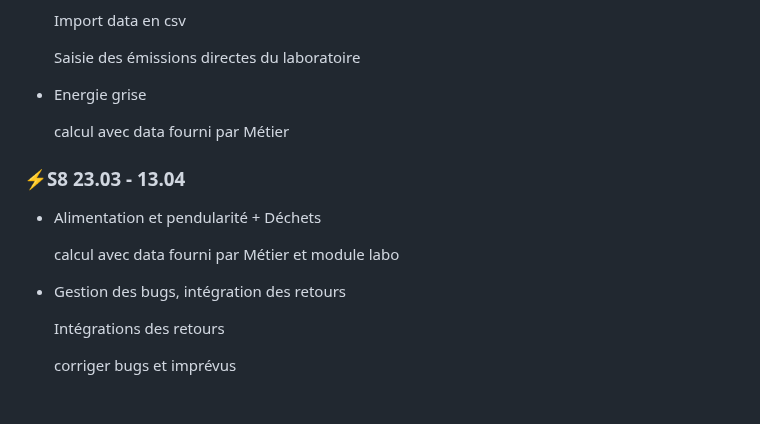
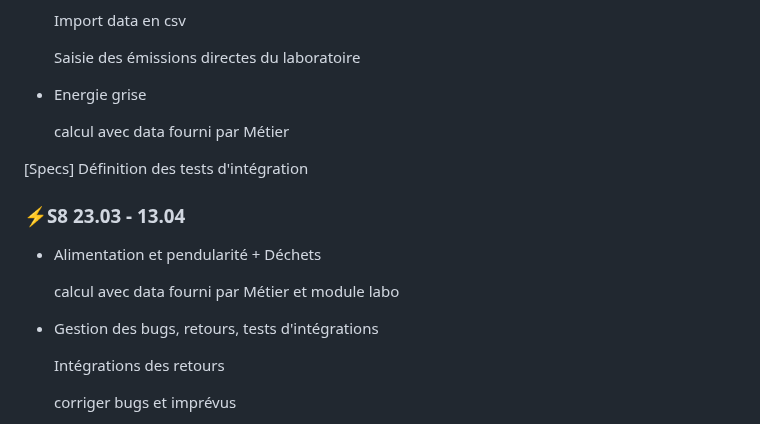
Before and after one commit to EPFL-ENAC/co2-planning, a Markdown page: Project_backlog.md, the part around the change. Drawn GitHub-style; blank space fills up the shorter version.

Commit message:
Update backlog with integration test specs and bug management

```diff
--- a/Project_backlog.md
+++ b/Project_backlog.md
@@ -339,13 +339,15 @@
 
     calcul avec data fourni par Métier
 
+[Specs] Définition des tests d'intégration
+
 ### ⚡S8 23.03 - 13.04
 
 - Alimentation et pendularité + Déchets
 
     calcul  avec data fourni par Métier et module labo
 
-- Gestion des bugs, intégration des retours
+- Gestion des bugs, retours, tests d'intégrations
 
     Intégrations des retours
 
```
